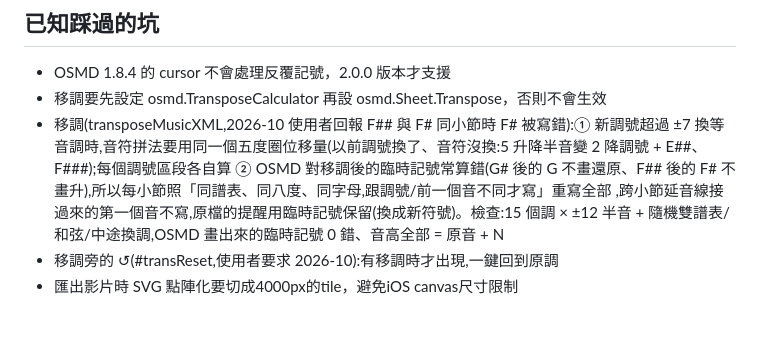
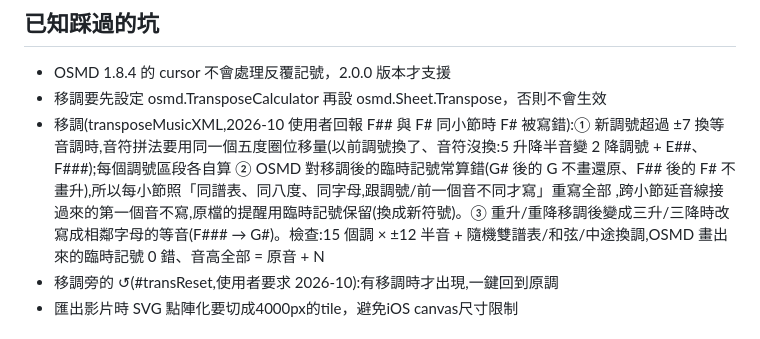
Before and after one commit to stevenmusic/ScrollScore, a Markdown page: CLAUDE.md, the part around the change. GitHub-like rendering.

Commit message:
CLAUDE.md:補記三升/三降改寫
Co-Authored-By: Claude Opus 5.5 <noreply@anthropic.com>
Claude-Session: https://claude.ai/code/session_01MV9fJJdP5EhP9NQj4jqVwN

```diff
--- a/CLAUDE.md
+++ b/CLAUDE.md
@@ -170,7 +170,7 @@
 ## 已知踩過的坑
 - OSMD 1.8.4 的 cursor 不會處理反覆記號，2.0.0 版本才支援
 - 移調要先設定 osmd.TransposeCalculator 再設 osmd.Sheet.Transpose，否則不會生效
-- 移調(transposeMusicXML,2026-10 使用者回報 F## 與 F# 同小節時 F# 被寫錯):① 新調號超過 ±7 換等音調時,音符拼法要用同一個五度圈位移量(以前調號換了、音符沒換:5 升降半音變 2 降調號 + E##、F###);每個調號區段各自算 ② OSMD 對移調後的臨時記號常算錯(G# 後的 G 不畫還原、F## 後的 F# 不畫升),所以每小節照「同譜表、同八度、同字母,跟調號/前一個音不同才寫」重寫全部 <accidental>,跨小節延音線接過來的第一個音不寫,原檔的提醒用臨時記號保留(換成新符號)。檢查:15 個調 × ±12 半音 + 隨機雙譜表/和弦/中途換調,OSMD 畫出來的臨時記號 0 錯、音高全部 = 原音 + N
+- 移調(transposeMusicXML,2026-10 使用者回報 F## 與 F# 同小節時 F# 被寫錯):① 新調號超過 ±7 換等音調時,音符拼法要用同一個五度圈位移量(以前調號換了、音符沒換:5 升降半音變 2 降調號 + E##、F###);每個調號區段各自算 ② OSMD 對移調後的臨時記號常算錯(G# 後的 G 不畫還原、F## 後的 F# 不畫升),所以每小節照「同譜表、同八度、同字母,跟調號/前一個音不同才寫」重寫全部 <accidental>,跨小節延音線接過來的第一個音不寫,原檔的提醒用臨時記號保留(換成新符號)。③ 重升/重降移調後變成三升/三降時改寫成相鄰字母的等音(F### → G#)。檢查:15 個調 × ±12 半音 + 隨機雙譜表/和弦/中途換調,OSMD 畫出來的臨時記號 0 錯、音高全部 = 原音 + N
 - 移調旁的 ↺(#transReset,使用者要求 2026-10):有移調時才出現,一鍵回到原調
 - 匯出影片時 SVG 點陣化要切成4000px的tile，避免iOS canvas尺寸限制
 
```
